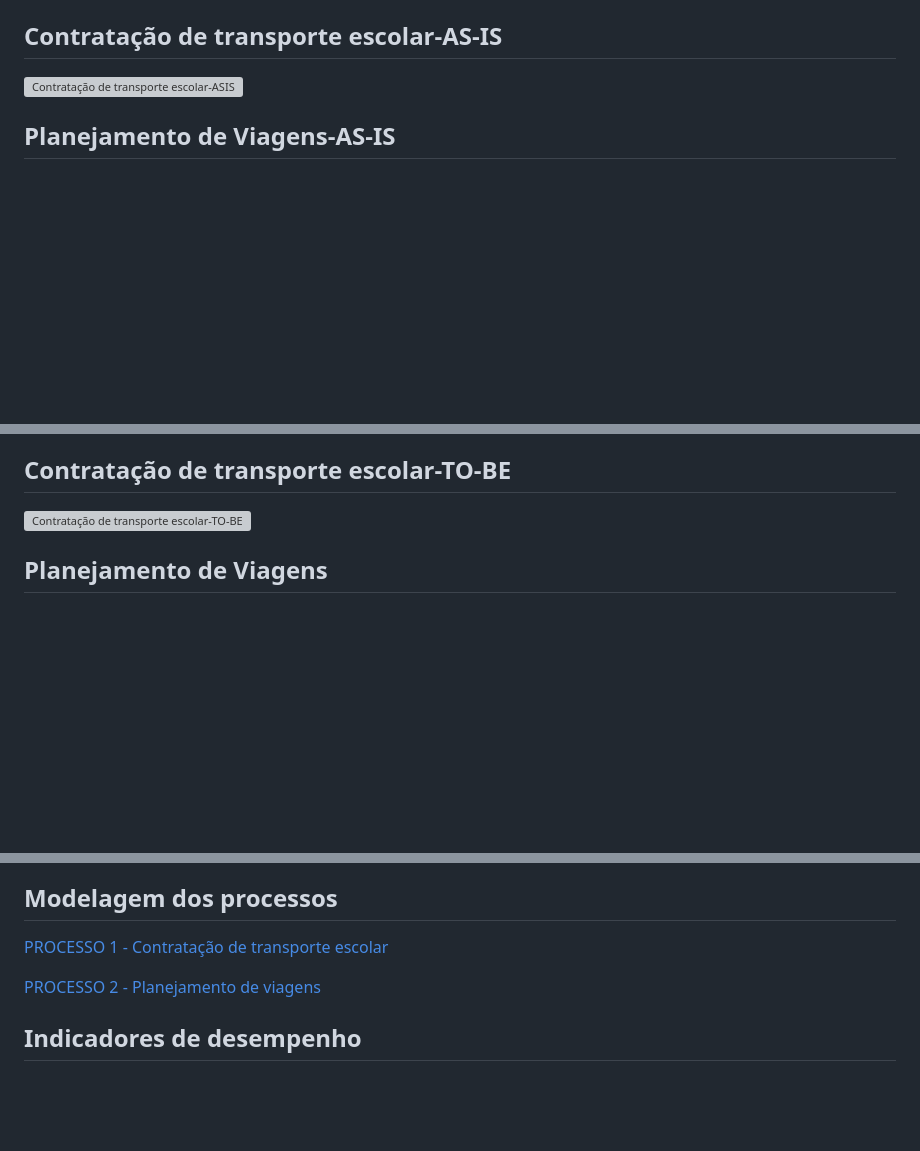
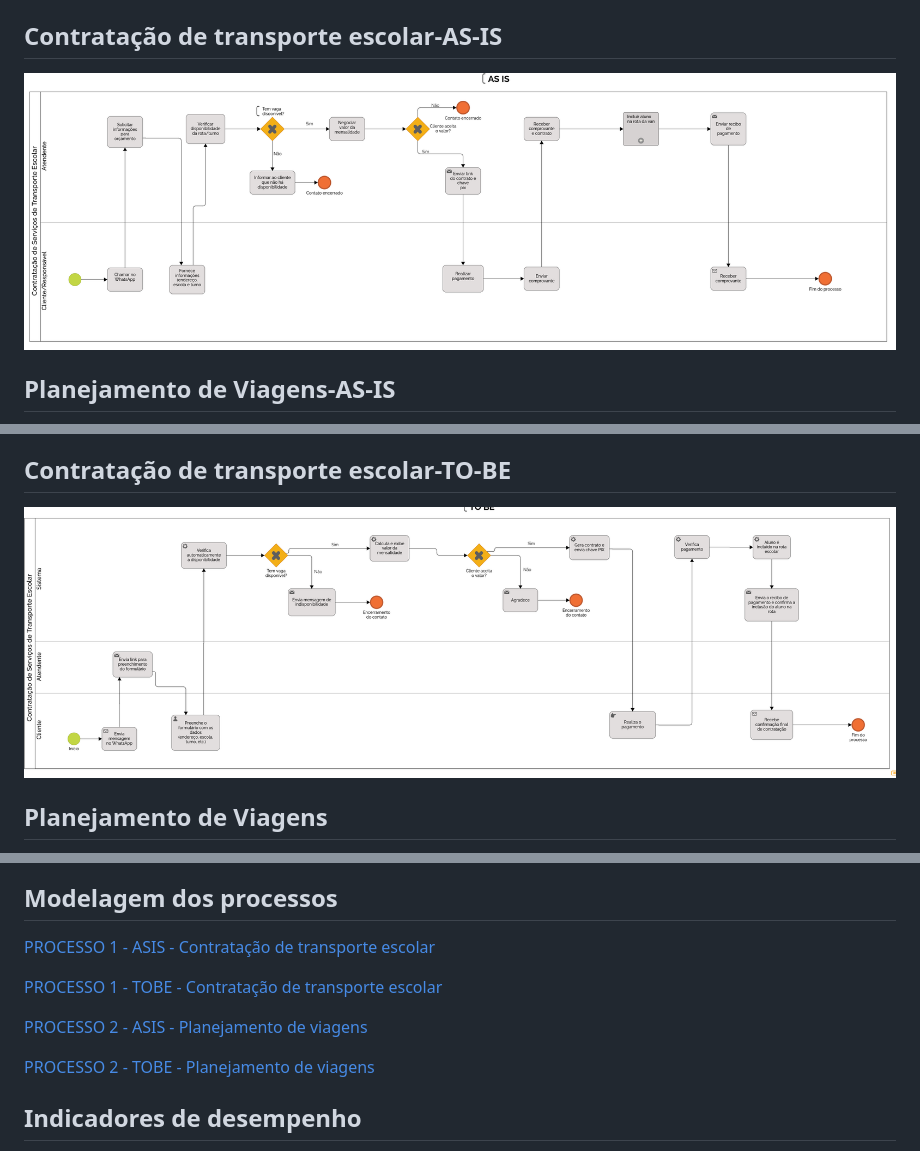
Before and after one commit to ICEI-PUC-Minas-PCO-ADS-TI/2025-1-p2-tiapn-Transol, a Markdown page: docs/04-Modelagem-processos-negocio.md, 3 parts joined by grey strips. Rendered like a GitHub page; blank space fills up the shorter version; grey boxes are pictures that could not be loaded.

```diff
--- a/docs/04-Modelagem-processos-negocio.md
+++ b/docs/04-Modelagem-processos-negocio.md
@@ -13,7 +13,7 @@ resuma esse texto para a metade, porem sem perder muito conteudo.
 
 
 ## Contratação de transporte escolar-AS-IS
-![Contratação de transporte escolar-ASIS](./images/Contratação_ASIS.png "Modelo BPMN do Processo 1.")
+![Contratação de transporte escolar-ASIS](./images/Contratacao_ASIS2.png "Modelo BPMN do Processo 1.")
 
 ## Planejamento de Viagens-AS-IS
 ![Planejamento de Viagens-ASIS](./images/PlanejamentoDeViagens_ASIS.png "Modelo BPMN do Processo 2.")
@@ -47,7 +47,7 @@ O atendente só entra se for necessário, como em casos de dúvidas ou se o paga
 Esse novo processo ajuda o serviço de transporte escolar a crescer, atendendo mais pessoas com mais agilidade e organização. Também melhora a comunicação e a experiência de quem contrata.
 
 ## Contratação de transporte escolar-TO-BE
-![Contratação de transporte escolar-TO-BE](./images/ContrataçãoTOBE.png "Modelo BPMN do Processo 1.")
+![Contratação de transporte escolar-TO-BE](./images/ContratacaoTOBE2.png "Modelo BPMN do Processo 1.")
 
 ## Planejamento de Viagens
 Depois de analisar o processo atual (AS-IS), foi possível perceber que ele é totalmente manual, com várias trocas de mensagens no WhatsApp e etapas que exigem acompanhamento constante do atendente. Isso torna o atendimento mais demorado, aumenta o risco de falhas (como esquecer uma confirmação ou errar no orçamento) e dificulta a organização das informações.
@@ -80,9 +80,16 @@ Esse novo processo ajuda o serviço de planejamento de viagens a crescer com mai
 
 ## Modelagem dos processos
 
-[PROCESSO 1 - Contratação de transporte escolar](/docs/processes/processo-1-CONTRATAÇÃO-DE-TRANSPORTE-ESCOLAR.md "Detalhamento do processo 1.")
+[PROCESSO 1 - ASIS - Contratação de transporte escolar](/docs/processes/processo-1-ASIS-CONTRATAÇÃO-DE-TRANSPORTE-ESCOLAR "Detalhamento do processo 1.")
 
-[PROCESSO 2 - Planejamento de viagens](/docs/processes/processo-2-PLANEJAMENTO-DE-VIAGENS.md "Detalhamento do processo 2.")
+
+[PROCESSO 1 - TOBE - Contratação de transporte escolar](/docs/processes/processo-1-TOBE-CONTRATAÇÃO-DE-TRANSPORTE-ESCOLAR.md "Detalhamento do processo 1.")
+
+
+[PROCESSO 2 - ASIS - Planejamento de viagens](/docs/processes/processo-2-ASIS-PLANEJAMENTO-DE-VIAGENS.md "Detalhamento do processo 2.")
+
+
+[PROCESSO 2 - TOBE - Planejamento de viagens](/docs/processes/processo-2-TOBE-PLANEJAMENTO-DE-VIAGENS.md "Detalhamento do processo 2.")
 
 
 
```
